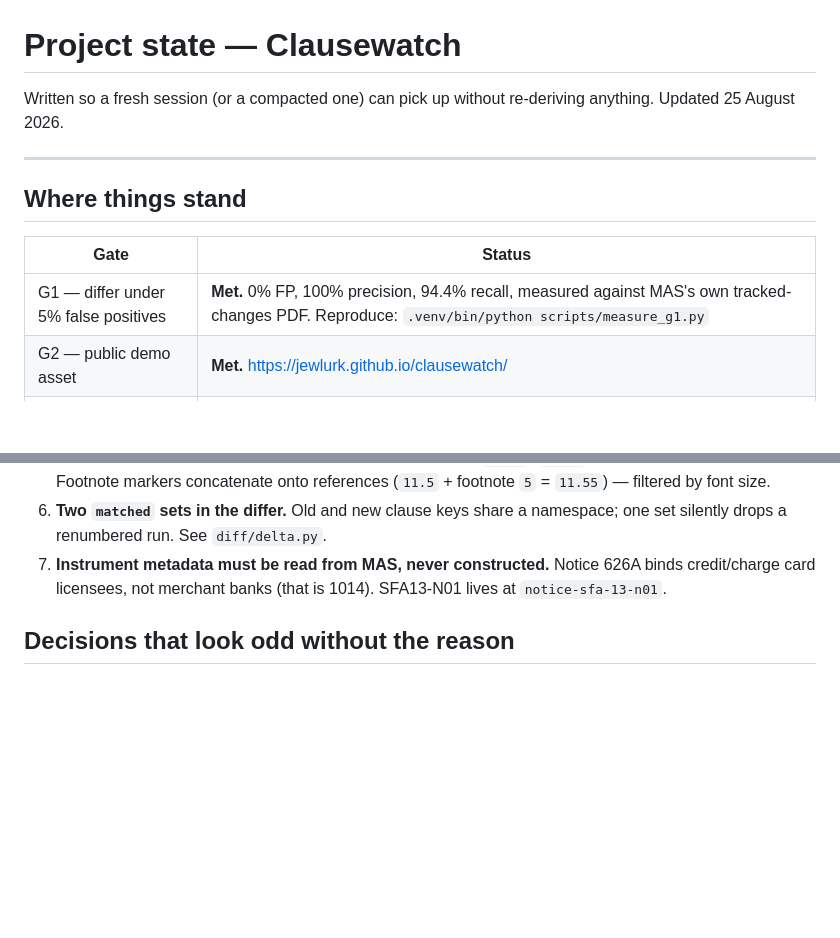
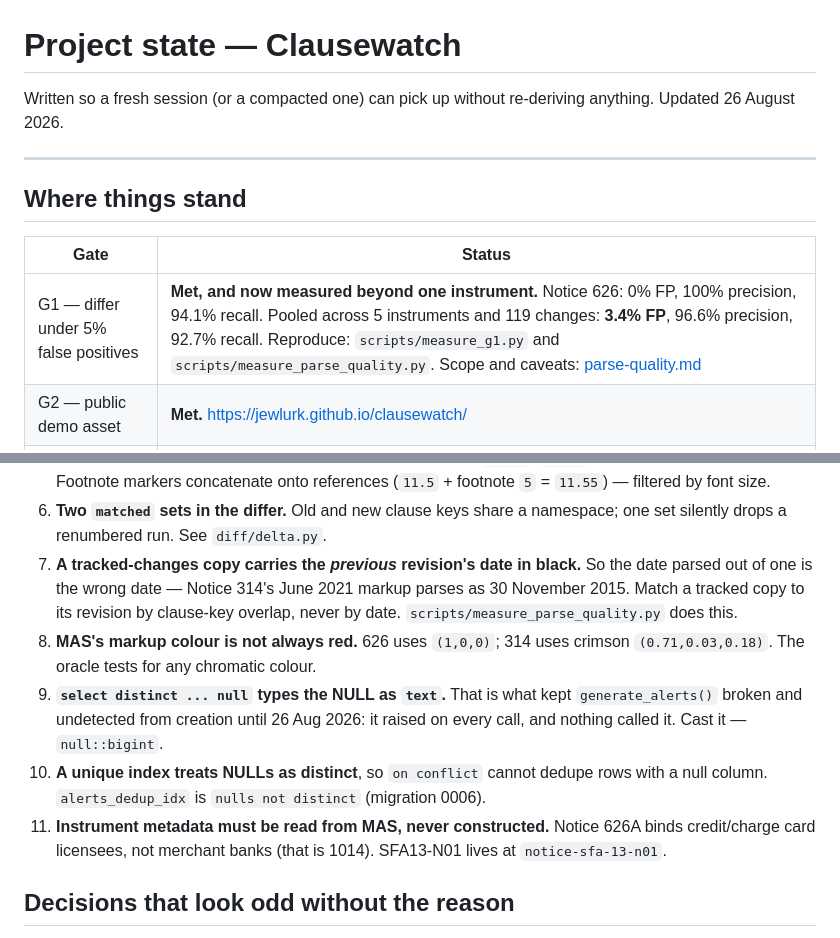
Before and after one commit to jewlurk/clausewatch, a Markdown page: docs/STATE.md, 2 parts joined by grey strips. Drawn GitHub-style; blank space fills up the shorter version.

```diff
--- a/docs/STATE.md
+++ b/docs/STATE.md
@@ -1,7 +1,7 @@
 # Project state — Clausewatch
 
 Written so a fresh session (or a compacted one) can pick up without re-deriving
-anything. Updated 25 August 2026.
+anything. Updated 26 August 2026.
 
 ---
 
@@ -9,7 +9,7 @@ anything. Updated 25 August 2026.
 
 | Gate | Status |
 |---|---|
-| G1 — differ under 5% false positives | **Met.** 0% FP, 100% precision, 94.4% recall, measured against MAS's own tracked-changes PDF. Reproduce: `.venv/bin/python scripts/measure_g1.py` |
+| G1 — differ under 5% false positives | **Met, and now measured beyond one instrument.** Notice 626: 0% FP, 100% precision, 94.1% recall. Pooled across 5 instruments and 119 changes: **3.4% FP**, 96.6% precision, 92.7% recall. Reproduce: `scripts/measure_g1.py` and `scripts/measure_parse_quality.py`. Scope and caveats: [parse-quality.md](parse-quality.md) |
 | G2 — public demo asset | **Met.** https://jewlurk.github.io/clausewatch/ |
 | G3 — 20 firms contacted | **Deliberately deferred until the build is finished.** See sequencing below. |
 | G4 — first design partner | Follows G3. |
@@ -88,7 +107,18 @@ GitHub secrets in use: `DATABASE_URL` (session pooler), `R2_ACCESS_KEY_ID`,
    references (`11.5` + footnote `5` = `11.55`) — filtered by font size.
 6. **Two `matched` sets in the differ.** Old and new clause keys share a namespace; one
    set silently drops a renumbered run. See `diff/delta.py`.
-7. **Instrument metadata must be read from MAS, never constructed.** Notice 626A binds
+7. **A tracked-changes copy carries the *previous* revision's date in black.** So the
+   date parsed out of one is the wrong date — Notice 314's June 2021 markup parses as
+   30 November 2015. Match a tracked copy to its revision by clause-key overlap, never
+   by date. `scripts/measure_parse_quality.py` does this.
+8. **MAS's markup colour is not always red.** 626 uses `(1,0,0)`; 314 uses crimson
+   `(0.71,0.03,0.18)`. The oracle tests for any chromatic colour.
+9. **`select distinct ... null` types the NULL as `text`.** That is what kept
+   `generate_alerts()` broken and undetected from creation until 26 Aug 2026: it raised
+   on every call, and nothing called it. Cast it — `null::bigint`.
+10. **A unique index treats NULLs as distinct**, so `on conflict` cannot dedupe rows
+   with a null column. `alerts_dedup_idx` is `nulls not distinct` (migration 0006).
+11. **Instrument metadata must be read from MAS, never constructed.** Notice 626A binds
    credit/charge card licensees, not merchant banks (that is 1014). SFA13-N01 lives at
    `notice-sfa-13-n01`.
 
```
Also changed, not shown: other parts of docs/STATE.md (+49 -20 lines).
